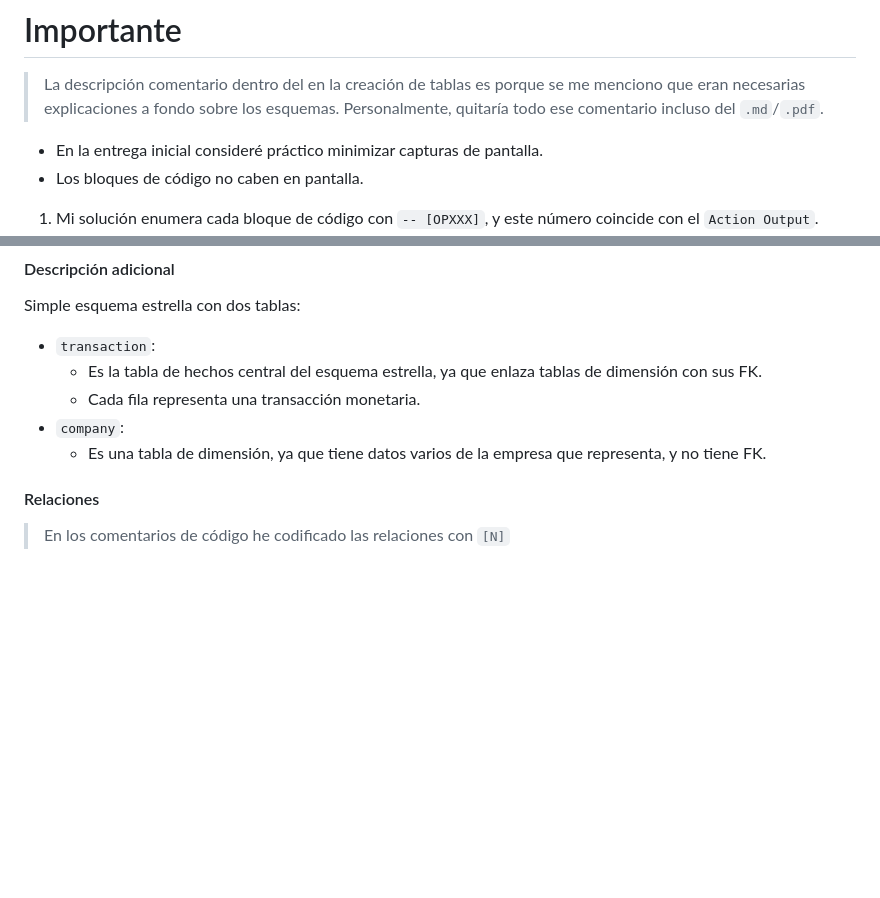
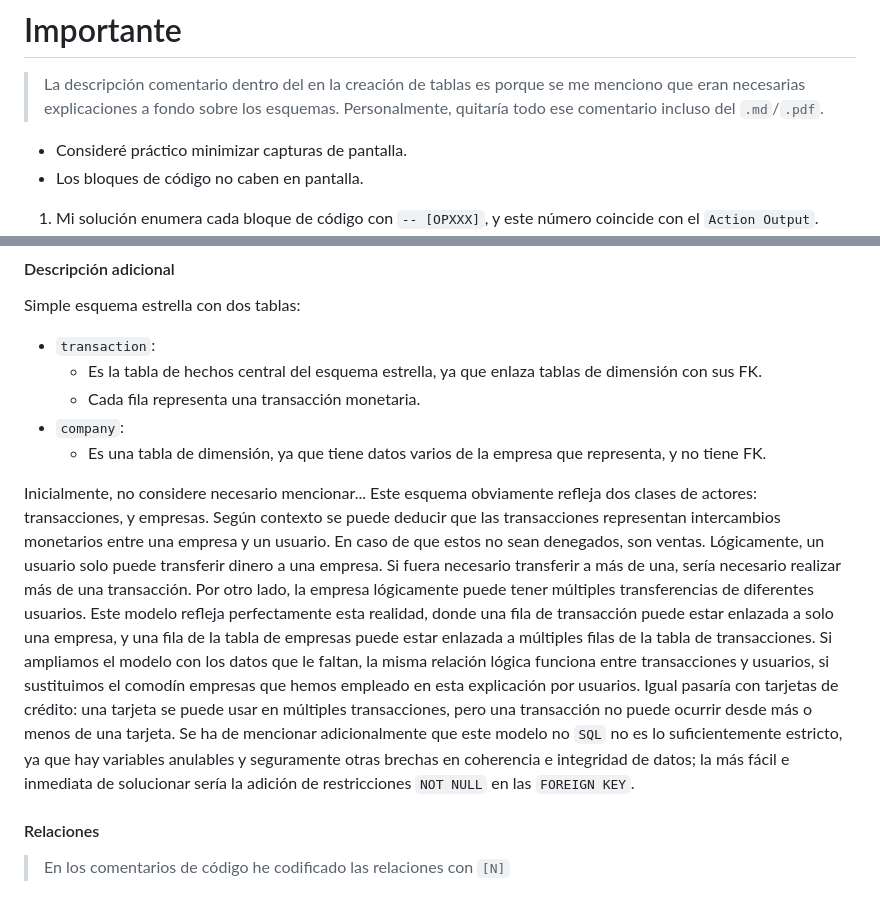
Before and after one commit to Horizon-A028/ITA, a Markdown page: S2/S2.md, 2 parts joined by grey strips. GitHub-like rendering; blank space fills up the shorter version.

Commit message:
vault backup: 2026-09-17 12:05:56

```diff
--- a/S2/S2.md
+++ b/S2/S2.md
@@ -2,7 +2,7 @@
 
 > La descripción comentario dentro del en la creación de tablas es porque se me menciono que eran necesarias explicaciones a fondo sobre los esquemas. Personalmente, quitaría todo ese comentario incluso del `.md`/`.pdf`.
 
-- En la entrega inicial consideré práctico minimizar capturas de pantalla.
+- Consideré práctico minimizar capturas de pantalla.
 - Los bloques de código no caben en pantalla.
 1. Mi solución enumera cada bloque de código con `-- [OPXXX]`, y este número coincide con el `Action Output`.
 2. Las capturas de código las he pasado ha escrito en el documento.
@@ -130,6 +130,8 @@ Simple esquema estrella con dos tablas:
     - Cada fila representa una transacción monetaria.
 - `company`:
     - Es una tabla de dimensión, ya que tiene datos varios de la empresa que representa, y no tiene FK.
+
+Inicialmente, no considere necesario mencionar... Este esquema obviamente refleja dos clases de actores: transacciones, y empresas. Según contexto se puede deducir que las transacciones representan intercambios monetarios entre una empresa y un usuario. En caso de que estos no sean denegados, son ventas. Lógicamente, un usuario solo puede transferir dinero a una empresa. Si fuera necesario transferir a más de una, sería necesario realizar más de una transacción. Por otro lado, la empresa lógicamente puede tener múltiples transferencias de diferentes usuarios. Este modelo refleja perfectamente esta realidad, donde una fila de transacción puede estar enlazada a solo una empresa, y una fila de la tabla de empresas puede estar enlazada a múltiples filas de la tabla de transacciones. Si ampliamos el modelo con los datos que le faltan, la misma relación lógica funciona entre transacciones y usuarios, si sustituimos el comodín empresas que hemos empleado en esta explicación por usuarios. Igual pasaría con tarjetas de crédito: una tarjeta se puede usar en múltiples transacciones, pero una transacción no puede ocurrir desde más o menos de una tarjeta. Se ha de mencionar adicionalmente que este modelo no `SQL` no es lo suficientemente estricto, ya que hay variables anulables y seguramente otras brechas en coherencia e integridad de datos; la más fácil e inmediata de solucionar sería la adición de restricciones `NOT NULL` en las `FOREIGN KEY`.
 #### Relaciones
 
 > En los comentarios de código he codificado las relaciones con `[N]`
```
